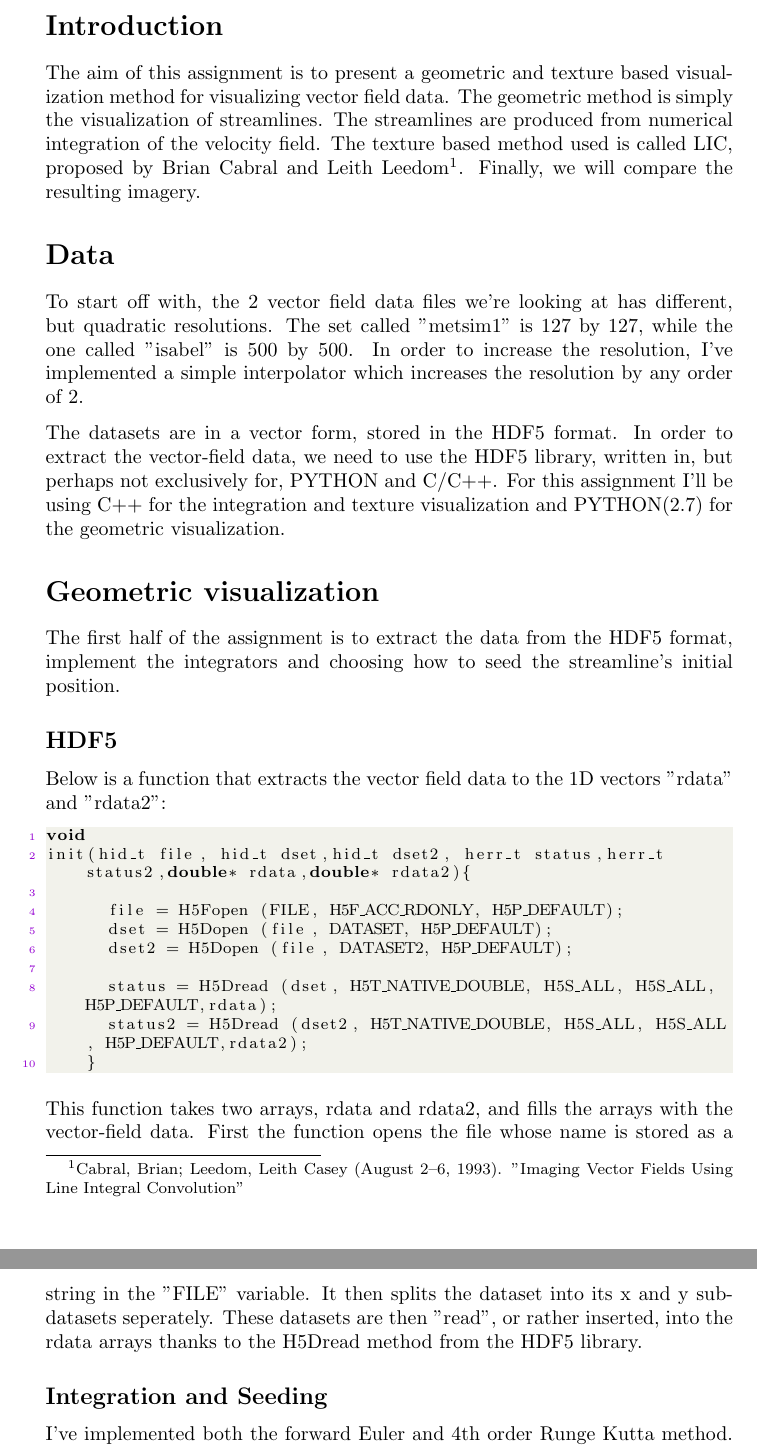
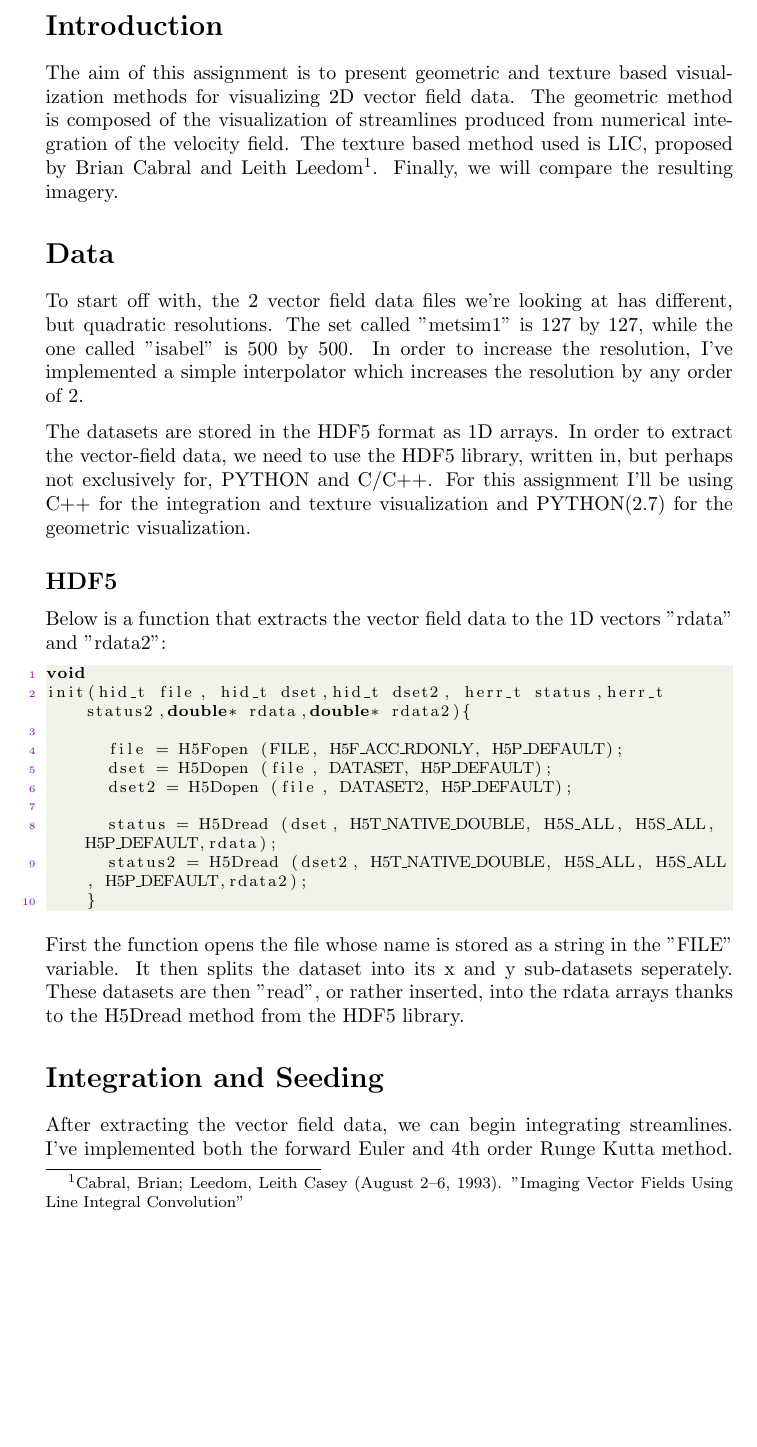
Before and after one commit to mathhat/unik4660, a LaTeX document (oblig/pdf/oblig.tex): two parts of pages 2 and 3 of 10 before the commit and part of page 2 of 10 after it, the two joined at a grey line, cut so that both start at the same text, the shorter picture padded with empty space. Compiled offline with pdfLaTeX.

Commit message:
kinematics assignment

```diff
--- a/oblig/pdf/oblig.tex
+++ b/oblig/pdf/oblig.tex
@@ -43,18 +43,16 @@
 
 \maketitle
 \section*{Introduction}
-The aim of this assignment is to present a geometric and texture based visualization method for visualizing vector field data. The geometric method is simply the visualization of streamlines. The streamlines are produced from numerical integration of the velocity field.
-The texture based method used is called LIC, proposed by Brian Cabral and Leith Leedom\footnote[1]{Cabral, Brian; Leedom, Leith Casey (August 2–6, 1993). "Imaging Vector Fields Using Line Integral Convolution"}. Finally, we will compare the resulting imagery.
+The aim of this assignment is to present geometric and texture based visualization methods for visualizing 2D vector field data. The geometric method is composed of the visualization of streamlines produced from numerical integration of the velocity field.
+The texture based method used is LIC, proposed by Brian Cabral and Leith Leedom\footnote[1]{Cabral, Brian; Leedom, Leith Casey (August 2–6, 1993). "Imaging Vector Fields Using Line Integral Convolution"}. Finally, we will compare the resulting imagery.
 
 
 \section*{Data}
 To start off with, the 2 vector field data files we're looking at has different, but quadratic resolutions. The set called "metsim1" is 127 by 127, while the one called "isabel" is 500 by 500. In order to increase the resolution, I've implemented a simple interpolator which increases the resolution by any order of 2.
 
-The datasets are in a vector form, stored in the HDF5 format. In order to extract the vector-field data, we need to use the HDF5 library, written in, but perhaps not exclusively for, PYTHON and C/C++.
+The datasets are stored in the HDF5 format as 1D arrays. In order to extract the vector-field data, we need to use the HDF5 library, written in, but perhaps not exclusively for, PYTHON and C/C++.
 For this assignment I'll be using C++ for the integration and texture visualization and PYTHON(2.7) for the geometric visualization.
 
-\section*{Geometric visualization}
-The first half of the assignment is to extract the data from the HDF5 format, implement the integrators and choosing how to seed the streamline's initial position.
 \subsection*{HDF5}
 
 Below is a function that extracts the vector field data to the 1D vectors "rdata" and "rdata2":
@@ -70,11 +68,10 @@ init(hid_t file, hid_t dset,hid_t dset2, herr_t status,herr_t status2,double* rd
       status2 = H5Dread (dset2, H5T_NATIVE_DOUBLE, H5S_ALL, H5S_ALL, H5P_DEFAULT,rdata2);
     }
 \end{lstlisting}
-This function takes two arrays, rdata and rdata2, and fills the arrays with the vector-field data.
 First the function opens the file whose name is stored as a string in the "FILE" variable.
 It then splits the dataset into its x and y sub-datasets seperately. These datasets are then "read", or rather inserted, into the rdata arrays thanks to the H5Dread method from the HDF5 library.
-\subsection*{Integration and Seeding}
-
+\section*{Integration and Seeding}
+After extracting the vector field data, we can begin integrating streamlines.
 I've implemented both the forward Euler and 4th order Runge Kutta method. The timestep seems to be optimal around the value 1, causing the streamlines to jump to its neighbouring pixel. This might be due to the velocity normalization.
 The Euler and RK4 method seem to not give different results visualization-wise. I believe this is due to the extreme discreteness of our data/grid. A 3 times speed up is therefore achieved when keeping to the Euler method.
 
```
Also changed, not shown: oblig/pdf/oblig.tex (2 more changed lines), 3 other files.
